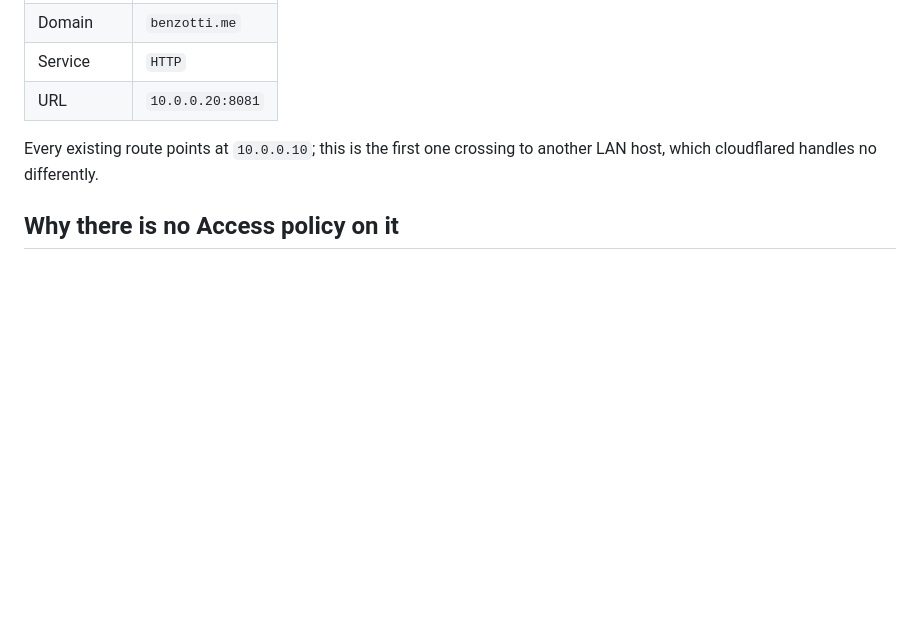
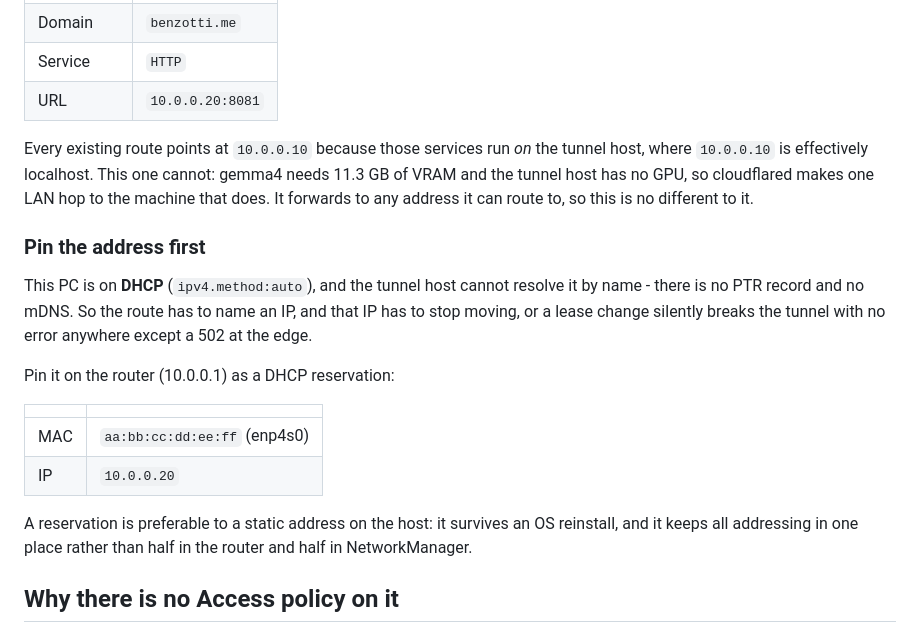
Before and after one commit to zottiben/ai-local, a Markdown page: docs/tunnel.md, the part around the change. GitHub-like rendering; blank space fills up the shorter version.

Commit message:
PR10: document pinning the DHCP address the tunnel route depends on
The route must name this PC rather than the tunnel host, because the GPU is here.
But this PC is on DHCP and the tunnel host cannot resolve it by name - no PTR, no
mDNS - so the route hardcodes an address that can move, and a lease change
would break the tunnel with no symptom but a 502 at the edge.

```diff
--- a/docs/tunnel.md
+++ b/docs/tunnel.md
@@ -31,8 +31,28 @@ SSH. In *Networks -> Tunnels -> (the tunnel) -> Published application routes*, a
 | Service | `HTTP` |
 | URL | `10.0.0.20:8081` |
 
-Every existing route points at `10.0.0.10`; this is the first one crossing to
-another LAN host, which cloudflared handles no differently.
+Every existing route points at `10.0.0.10` because those services run *on* the tunnel host,
+where `10.0.0.10` is effectively localhost. This one cannot: gemma4 needs 11.3 GB of
+VRAM and the tunnel host has no GPU, so cloudflared makes one LAN hop to the machine that does.
+It forwards to any address it can route to, so this is no different to it.
+
+### Pin the address first
+
+This PC is on **DHCP** (`ipv4.method:auto`), and the tunnel host cannot resolve it by name -
+there is no PTR record and no mDNS. So the route has to name an IP, and that IP has to
+stop moving, or a lease change silently breaks the tunnel with no error anywhere except
+a 502 at the edge.
+
+Pin it on the router (10.0.0.1) as a DHCP reservation:
+
+| | |
+| --- | --- |
+| MAC | `aa:bb:cc:dd:ee:ff` (enp4s0) |
+| IP | `10.0.0.20` |
+
+A reservation is preferable to a static address on the host: it survives an OS
+reinstall, and it keeps all addressing in one place rather than half in the router and
+half in NetworkManager.
 
 ## Why there is no Access policy on it
 
```
